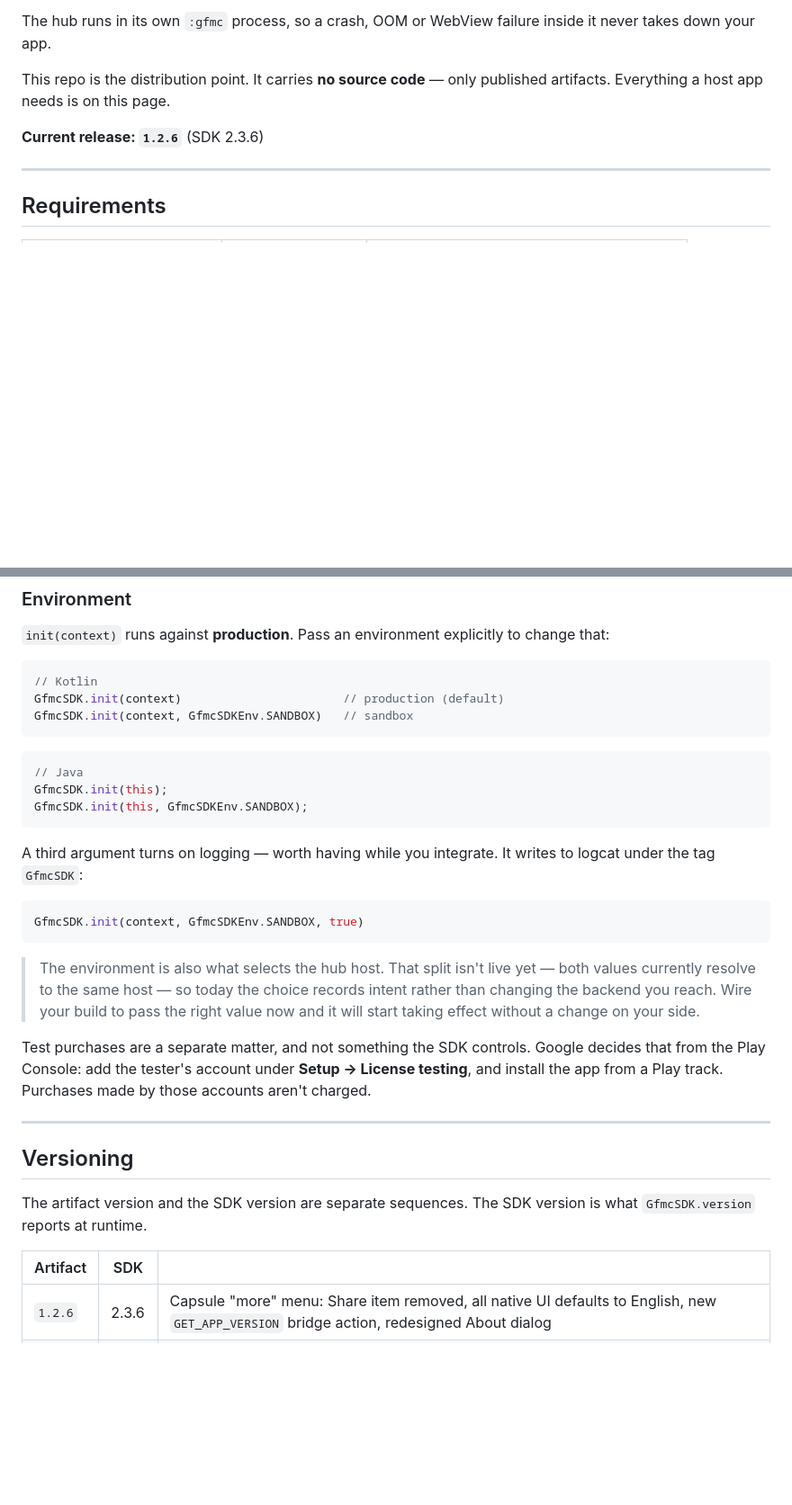
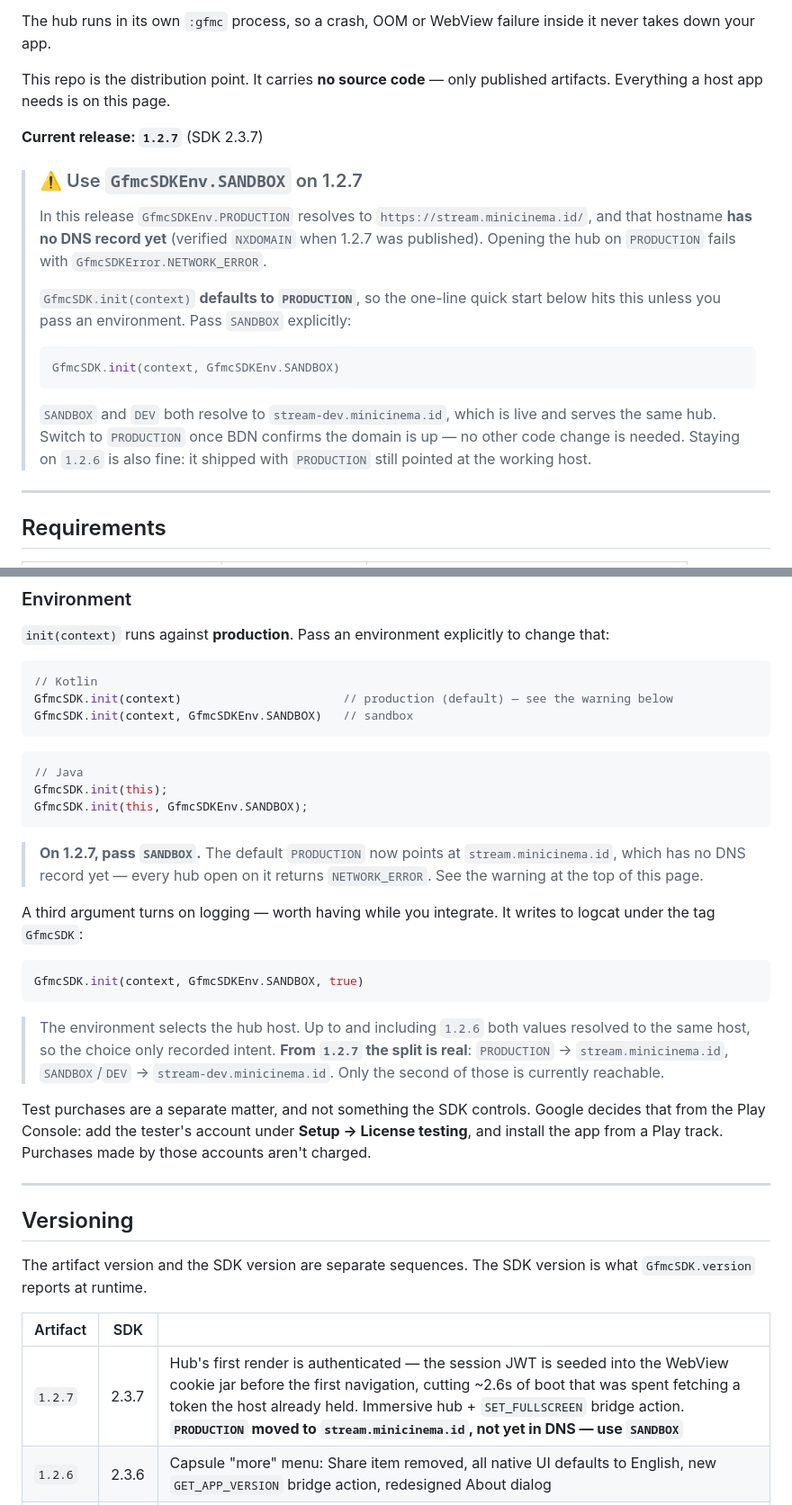
Before and after one commit to BDN-ID/gfmc-sdk, a Markdown page: README.md, 2 parts joined by grey strips. Shown at 90% size. Drawn GitHub-style; blank space fills up the shorter version.

Commit message:
Document 1.2.7, and that PRODUCTION is unreachable on it
Bumps the release line, the install coordinate and the versioning table.

The environment section needed more than a version bump: it claimed both
GfmcSDKEnv values "currently resolve to the same host", which stopped being
true in 1.2.7. PRODUCTION now points at stream.minicinema.id, which has no DNS
record, and init(context) defaults to PRODUCTION — so the four-line quick
start on this page fails with NETWORK_ERROR unless SANDBOX is passed. That
warning goes at the top, in the environment section, and in the version table,
because an integrator can enter at any of the three.

Also flags that 1.2.7 is on gh-pages only, not the GitHub Packages registry,
so nobody concludes the release is missing from looking at the wrong list.

Co-Authored-By: Claude Opus 5 <noreply@anthropic.com>

````diff
--- a/README.md
+++ b/README.md
@@ -10,7 +10,27 @@ inside it never takes down your app.
 This repo is the distribution point. It carries **no source code** — only
 published artifacts. Everything a host app needs is on this page.
 
-**Current release: `1.2.6`** (SDK 2.3.6)
+**Current release: `1.2.7`** (SDK 2.3.7)
+
+> ### ⚠️ Use `GfmcSDKEnv.SANDBOX` on 1.2.7
+>
+> In this release `GfmcSDKEnv.PRODUCTION` resolves to
+> `https://stream.minicinema.id/`, and that hostname **has no DNS record yet**
+> (verified `NXDOMAIN` when 1.2.7 was published). Opening the hub on
+> `PRODUCTION` fails with `GfmcSDKError.NETWORK_ERROR`.
+>
+> `GfmcSDK.init(context)` **defaults to `PRODUCTION`**, so the one-line quick
+> start below hits this unless you pass an environment. Pass `SANDBOX`
+> explicitly:
+>
+> ```kotlin
+> GfmcSDK.init(context, GfmcSDKEnv.SANDBOX)
+> ```
+>
+> `SANDBOX` and `DEV` both resolve to `stream-dev.minicinema.id`, which is
+> live and serves the same hub. Switch to `PRODUCTION` once BDN confirms the
+> domain is up — no other code change is needed. Staying on `1.2.6` is also
+> fine: it shipped with `PRODUCTION` still pointed at the working host.
 
 ---
 
@@ -154,7 +180,7 @@ change that:
 
 ```kotlin
 // Kotlin
-GfmcSDK.init(context)                       // production (default)
+GfmcSDK.init(context)                       // production (default) — see the warning below
 GfmcSDK.init(context, GfmcSDKEnv.SANDBOX)   // sandbox
 ```
 
@@ -164,6 +190,10 @@ GfmcSDK.init(this);
 GfmcSDK.init(this, GfmcSDKEnv.SANDBOX);
 ```
 
+> **On 1.2.7, pass `SANDBOX`.** The default `PRODUCTION` now points at
+> `stream.minicinema.id`, which has no DNS record yet — every hub open on it
+> returns `NETWORK_ERROR`. See the warning at the top of this page.
+
 A third argument turns on logging — worth having while you integrate. It
 writes to logcat under the tag `GfmcSDK`:
 
@@ -171,11 +201,11 @@ writes to logcat under the tag `GfmcSDK`:
 GfmcSDK.init(context, GfmcSDKEnv.SANDBOX, true)
 ```
 
-> The environment is also what selects the hub host. That split isn't live
-> yet — both values currently resolve to the same host — so today the choice
-> records intent rather than changing the backend you reach. Wire your build
-> to pass the right value now and it will start taking effect without a
-> change on your side.
+> The environment selects the hub host. Up to and including `1.2.6` both
+> values resolved to the same host, so the choice only recorded intent. **From
+> `1.2.7` the split is real**: `PRODUCTION` → `stream.minicinema.id`,
+> `SANDBOX`/`DEV` → `stream-dev.minicinema.id`. Only the second of those is
+> currently reachable.
 
 Test purchases are a separate matter, and not something the SDK controls.
 Google decides that from the Play Console: add the tester's account under
@@ -192,6 +222,7 @@ version is what `GfmcSDK.version` reports at runtime.
 
 | Artifact | SDK | |
 |---|---|---|
+| `1.2.7` | 2.3.7 | Hub's first render is authenticated — the session JWT is seeded into the WebView cookie jar before the first navigation, cutting ~2.6s of boot that was spent fetching a token the host already held. Immersive hub + `SET_FULLSCREEN` bridge action. **`PRODUCTION` moved to `stream.minicinema.id`, not yet in DNS — use `SANDBOX`** |
 | `1.2.6` | 2.3.6 | Capsule "more" menu: Share item removed, all native UI defaults to English, new `GET_APP_VERSION` bridge action, redesigned About dialog |
 | `1.2.5` | 2.3.5 | Recovers from WebView renderer-process crashes (`onRenderProcessGone`) instead of a permanent blank/gray screen |
 | `1.2.4` | 2.3.4 | Fixed `isMiniProgramProcess()`'s API-level guard, which silently disabled `init()`/warmup on every Android 9–12 cold start |
````
Also changed, not shown: other parts of README.md (+9 -3 lines).
